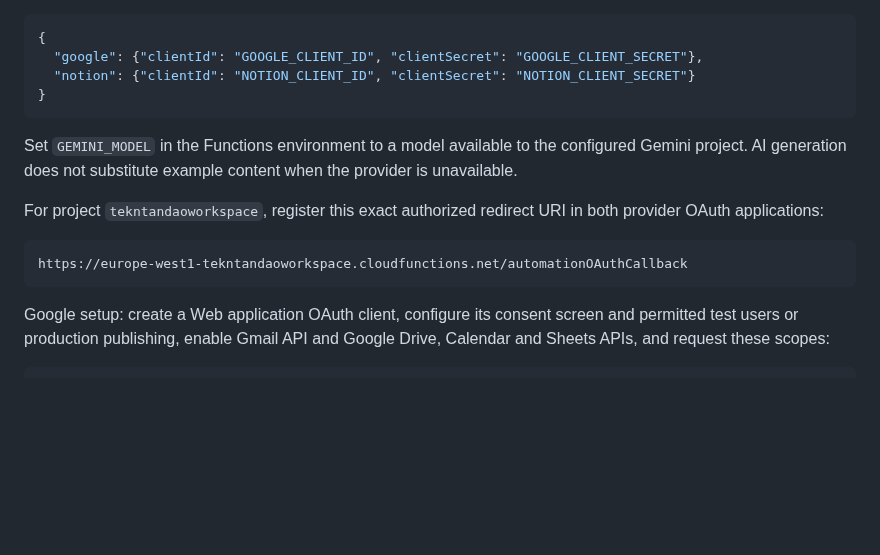
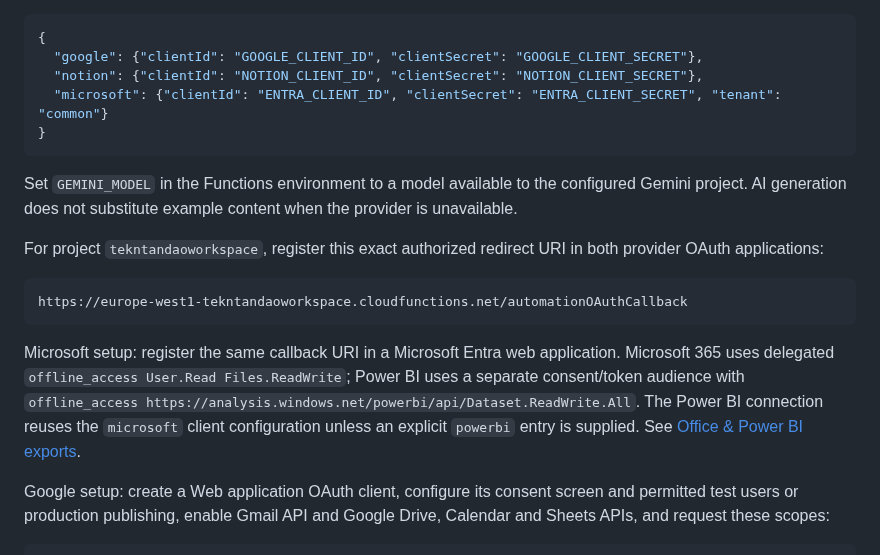
Before and after one commit to chrisndirangu54/TeknTandao-Workspace, a Markdown page: docs/automation-studio.md, the part around the change. GitHub-like rendering; blank space fills up the shorter version.

Commit message:
docs(microsoft): add Entra and Power BI OAuth configuration

````diff
--- a/docs/automation-studio.md
+++ b/docs/automation-studio.md
@@ -49,7 +49,8 @@ Configure these Firebase Secret Manager secrets:
 ```json
 {
   "google": {"clientId": "GOOGLE_CLIENT_ID", "clientSecret": "GOOGLE_CLIENT_SECRET"},
-  "notion": {"clientId": "NOTION_CLIENT_ID", "clientSecret": "NOTION_CLIENT_SECRET"}
+  "notion": {"clientId": "NOTION_CLIENT_ID", "clientSecret": "NOTION_CLIENT_SECRET"},
+  "microsoft": {"clientId": "ENTRA_CLIENT_ID", "clientSecret": "ENTRA_CLIENT_SECRET", "tenant": "common"}
 }
 ```
 
@@ -63,6 +64,8 @@ in both provider OAuth applications:
 ```text
 https://europe-west1-tekntandaoworkspace.cloudfunctions.net/automationOAuthCallback
 ```
+
+Microsoft setup: register the same callback URI in a Microsoft Entra web application. Microsoft 365 uses delegated `offline_access User.Read Files.ReadWrite`; Power BI uses a separate consent/token audience with `offline_access https://analysis.windows.net/powerbi/api/Dataset.ReadWrite.All`. The Power BI connection reuses the `microsoft` client configuration unless an explicit `powerbi` entry is supplied. See [Office & Power BI exports](OFFICE_POWERBI_EXPORTS.md).
 
 Google setup: create a Web application OAuth client, configure its consent
 screen and permitted test users or production publishing, enable Gmail API and
````
